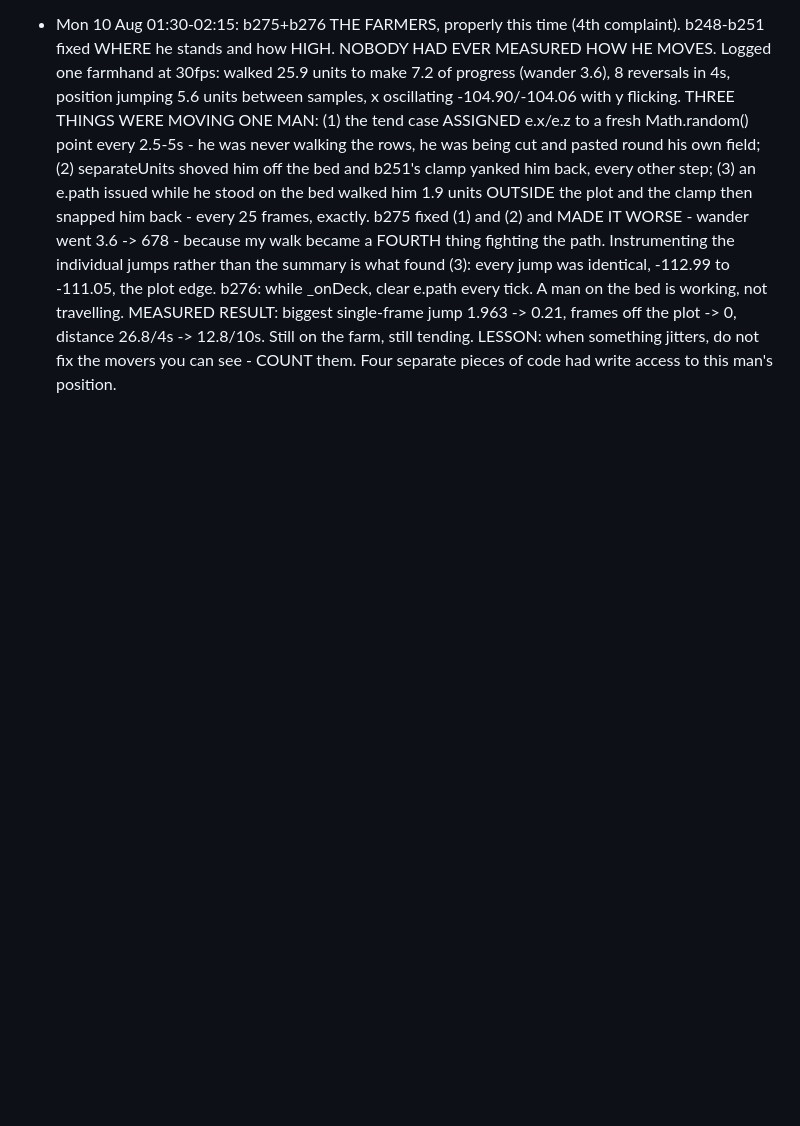
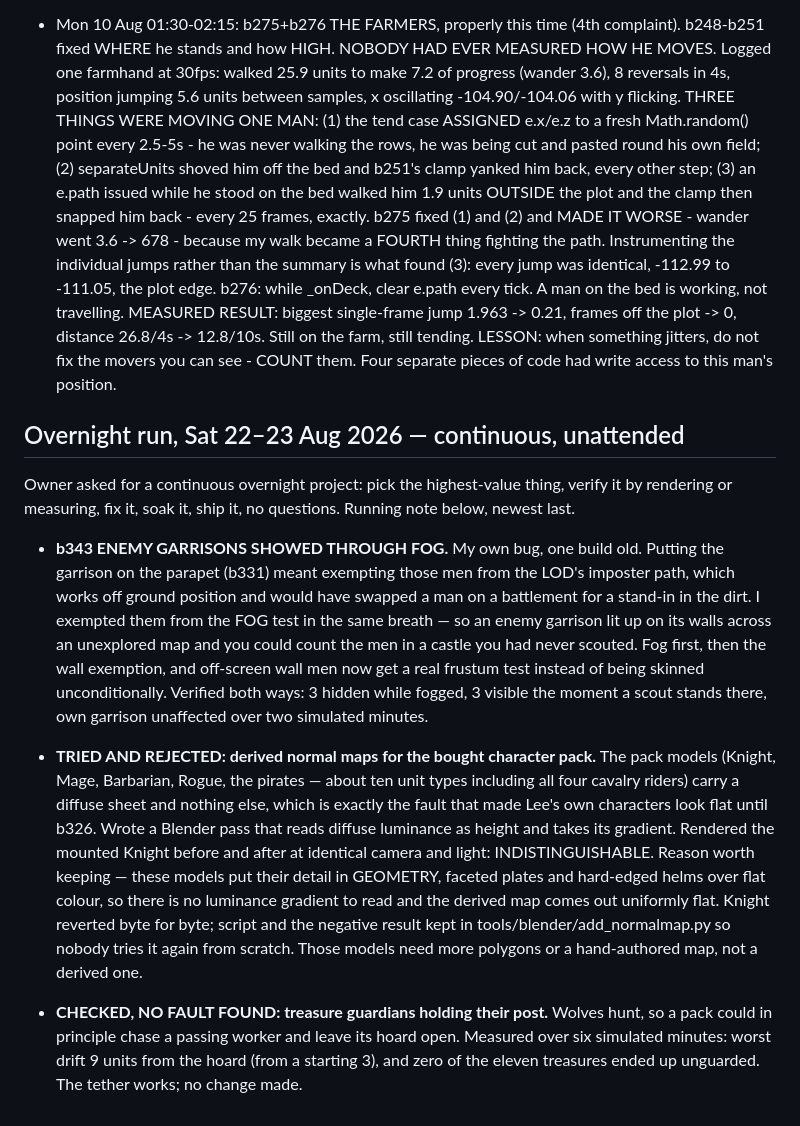
Before and after one commit to tlcgreenpower-cmyk/crownhelm, a Markdown page: WORKLOG.md, the part around the change. Rendered like a GitHub page; blank space fills up the shorter version.

Commit message:
worklog: start the overnight running note

```diff
--- a/WORKLOG.md
+++ b/WORKLOG.md
@@ -296,3 +296,33 @@
   26.8/4s -> 12.8/10s. Still on the farm, still tending.
   LESSON: when something jitters, do not fix the movers you can see - COUNT them. Four separate
   pieces of code had write access to this man's position.
+
+## Overnight run, Sat 22–23 Aug 2026 — continuous, unattended
+
+Owner asked for a continuous overnight project: pick the highest-value thing, verify it by
+rendering or measuring, fix it, soak it, ship it, no questions. Running note below, newest last.
+
+- **b343 ENEMY GARRISONS SHOWED THROUGH FOG.** My own bug, one build old. Putting the garrison on
+  the parapet (b331) meant exempting those men from the LOD's imposter path, which works off
+  ground position and would have swapped a man on a battlement for a stand-in in the dirt. I
+  exempted them from the FOG test in the same breath — so an enemy garrison lit up on its walls
+  across an unexplored map and you could count the men in a castle you had never scouted.
+  Fog first, then the wall exemption, and off-screen wall men now get a real frustum test instead
+  of being skinned unconditionally. Verified both ways: 3 hidden while fogged, 3 visible the
+  moment a scout stands there, own garrison unaffected over two simulated minutes.
+
+- **TRIED AND REJECTED: derived normal maps for the bought character pack.** The pack models
+  (Knight, Mage, Barbarian, Rogue, the pirates — about ten unit types including all four cavalry
+  riders) carry a diffuse sheet and nothing else, which is exactly the fault that made Lee's own
+  characters look flat until b326. Wrote a Blender pass that reads diffuse luminance as height and
+  takes its gradient. Rendered the mounted Knight before and after at identical camera and light:
+  INDISTINGUISHABLE. Reason worth keeping — these models put their detail in GEOMETRY, faceted
+  plates and hard-edged helms over flat colour, so there is no luminance gradient to read and the
+  derived map comes out uniformly flat. Knight reverted byte for byte; script and the negative
+  result kept in tools/blender/add_normalmap.py so nobody tries it again from scratch.
+  Those models need more polygons or a hand-authored map, not a derived one.
+
+- **CHECKED, NO FAULT FOUND: treasure guardians holding their post.** Wolves hunt, so a pack could
+  in principle chase a passing worker and leave its hoard open. Measured over six simulated
+  minutes: worst drift 9 units from the hoard (from a starting 3), and zero of the eleven
+  treasures ended up unguarded. The tether works; no change made.
```
